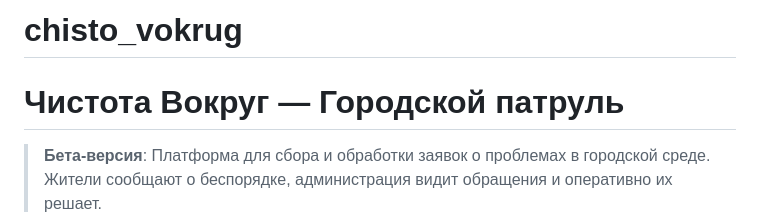
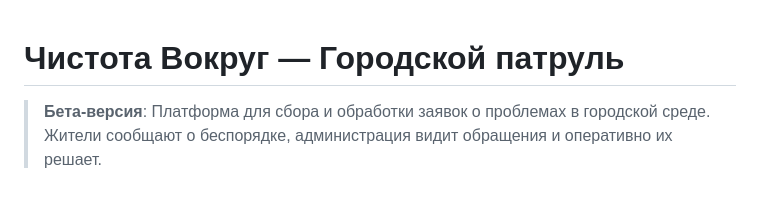
Before and after one commit to Roric-ui/chisto_vokrug, a Markdown page: README.md, the part around the change. Rendered like a GitHub page; blank space fills up the shorter version.

```diff
--- a/README.md
+++ b/README.md
@@ -1,5 +1,3 @@
-# chisto_vokrug
-
 # Чистота Вокруг — Городской патруль
 
 > **Бета-версия**: Платформа для сбора и обработки заявок о проблемах в городской среде. Жители сообщают о беспорядке, администрация видит обращения и оперативно их решает.
```
